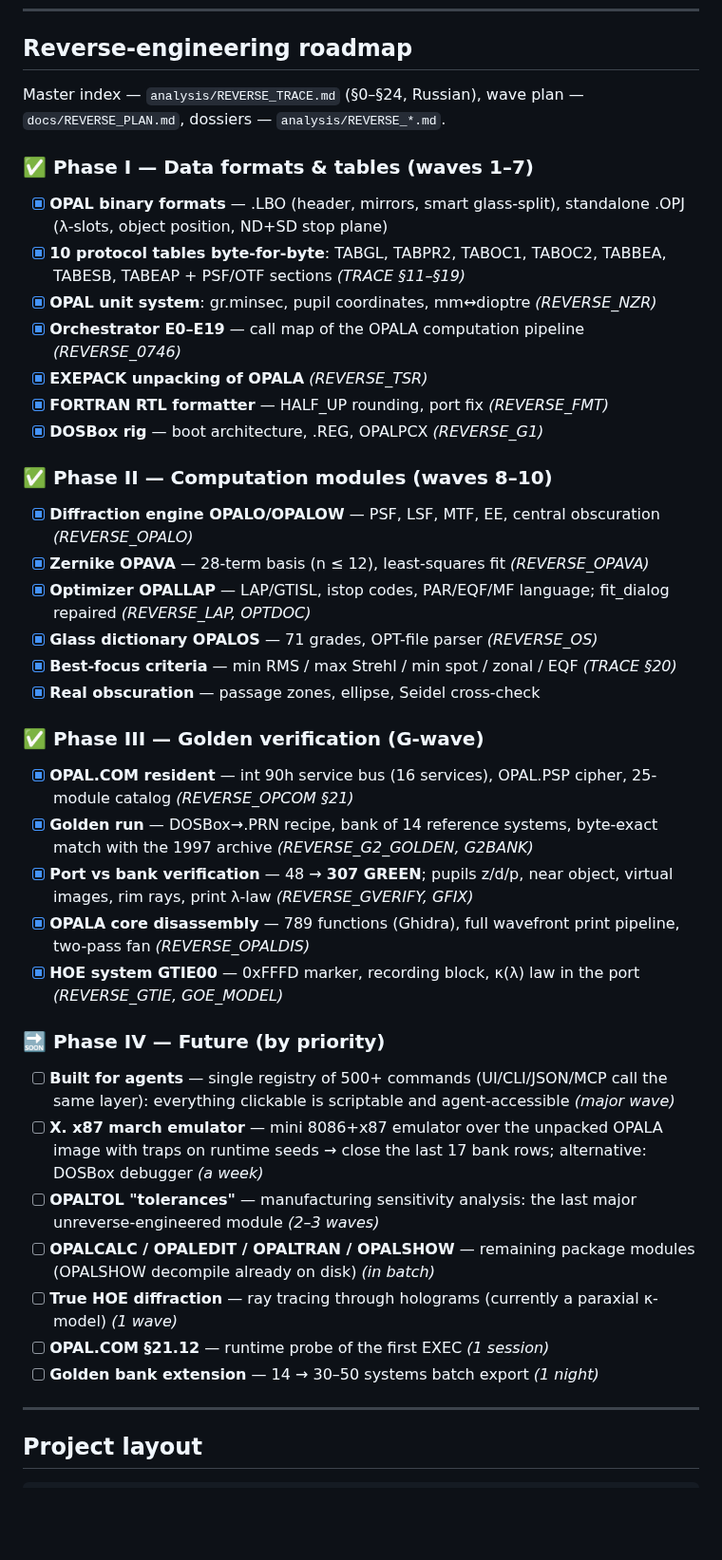
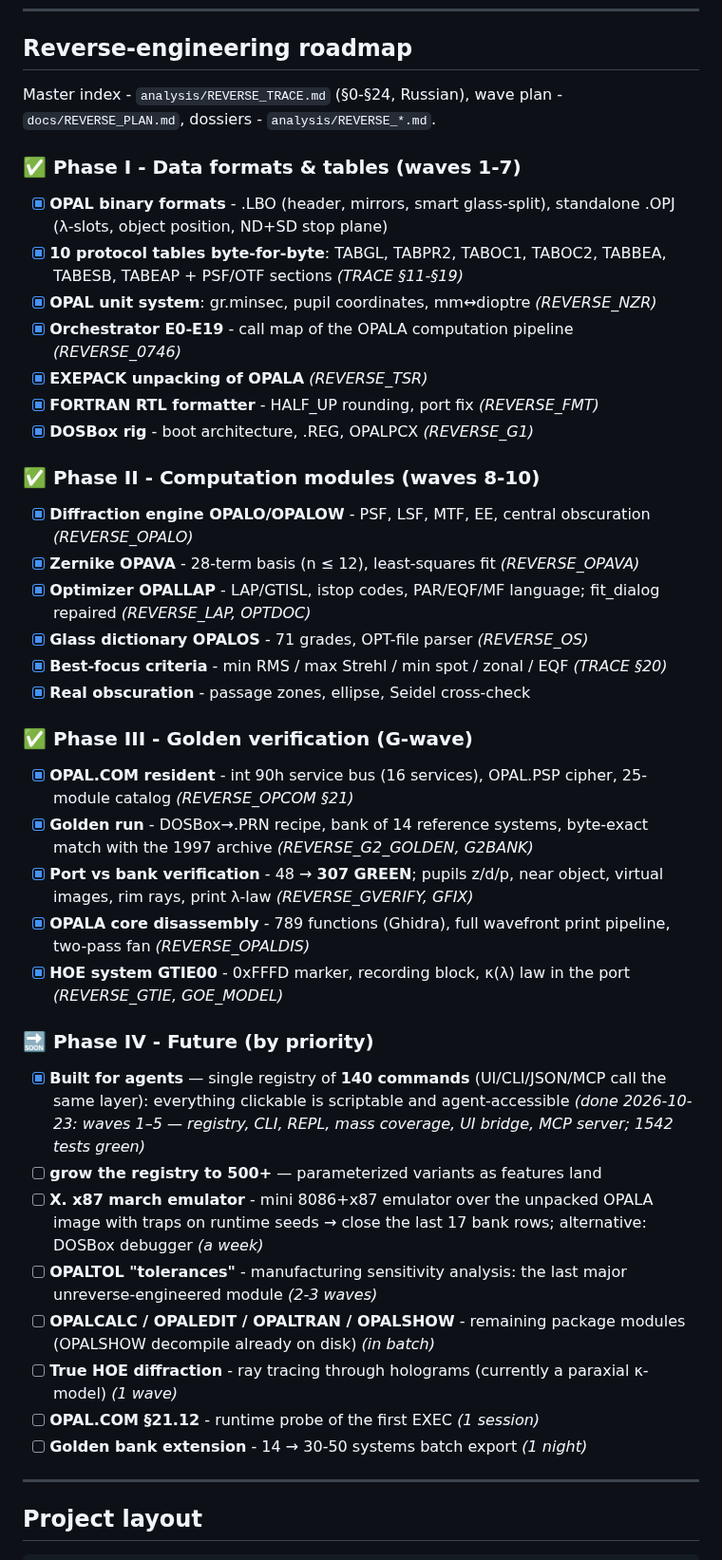
Before and after one commit to justroflanGitHub/opal-okb, a Markdown page: README.md, the part around one of its changes. Shown at 95% size. GitHub-like rendering; blank space fills up the shorter version.

```diff
--- a/README.md
+++ b/README.md
@@ -112,61 +113,63 @@ reverse/scale/GOST radii.
 
 ## Reverse-engineering roadmap
 
-Master index — `analysis/REVERSE_TRACE.md` (§0–§24, Russian), wave plan —
-`docs/REVERSE_PLAN.md`, dossiers — `analysis/REVERSE_*.md`.
+Master index - `analysis/REVERSE_TRACE.md` (§0-§24, Russian), wave plan -
+`docs/REVERSE_PLAN.md`, dossiers - `analysis/REVERSE_*.md`.
 
-### ✅ Phase I — Data formats & tables (waves 1–7)
+### ✅ Phase I - Data formats & tables (waves 1-7)
 
-- [x] **OPAL binary formats** — .LBO (header, mirrors, smart glass-split),
+- [x] **OPAL binary formats** - .LBO (header, mirrors, smart glass-split),
       standalone .OPJ (λ-slots, object position, ND+SD stop plane)
 - [x] **10 protocol tables byte-for-byte**: TABGL, TABPR2, TABOC1, TABOC2,
-      TABBEA, TABESB, TABEAP + PSF/OTF sections *(TRACE §11–§19)*
+      TABBEA, TABESB, TABEAP + PSF/OTF sections *(TRACE §11-§19)*
 - [x] **OPAL unit system**: gr.minsec, pupil coordinates, mm↔dioptre *(REVERSE_NZR)*
-- [x] **Orchestrator E0–E19** — call map of the OPALA computation pipeline *(REVERSE_0746)*
+- [x] **Orchestrator E0-E19** - call map of the OPALA computation pipeline *(REVERSE_0746)*
 - [x] **EXEPACK unpacking of OPALA** *(REVERSE_TSR)*
-- [x] **FORTRAN RTL formatter** — HALF_UP rounding, port fix *(REVERSE_FMT)*
-- [x] **DOSBox rig** — boot architecture, .REG, OPALPCX *(REVERSE_G1)*
+- [x] **FORTRAN RTL formatter** - HALF_UP rounding, port fix *(REVERSE_FMT)*
+- [x] **DOSBox rig** - boot architecture, .REG, OPALPCX *(REVERSE_G1)*
 
-### ✅ Phase II — Computation modules (waves 8–10)
+### ✅ Phase II - Computation modules (waves 8-10)
 
-- [x] **Diffraction engine OPALO/OPALOW** — PSF, LSF, MTF, EE,
+- [x] **Diffraction engine OPALO/OPALOW** - PSF, LSF, MTF, EE,
       central obscuration *(REVERSE_OPALO)*
-- [x] **Zernike OPAVA** — 28-term basis (n ≤ 12), least-squares fit *(REVERSE_OPAVA)*
-- [x] **Optimizer OPALLAP** — LAP/GTISL, istop codes, PAR/EQF/MF language;
+- [x] **Zernike OPAVA** - 28-term basis (n ≤ 12), least-squares fit *(REVERSE_OPAVA)*
+- [x] **Optimizer OPALLAP** - LAP/GTISL, istop codes, PAR/EQF/MF language;
       fit_dialog repaired *(REVERSE_LAP, OPTDOC)*
-- [x] **Glass dictionary OPALOS** — 71 grades, OPT-file parser *(REVERSE_OS)*
-- [x] **Best-focus criteria** — min RMS / max Strehl / min spot / zonal / EQF *(TRACE §20)*
-- [x] **Real obscuration** — passage zones, ellipse, Seidel cross-check
+- [x] **Glass dictionary OPALOS** - 71 grades, OPT-file parser *(REVERSE_OS)*
+- [x] **Best-focus criteria** - min RMS / max Strehl / min spot / zonal / EQF *(TRACE §20)*
+- [x] **Real obscuration** - passage zones, ellipse, Seidel cross-check
 
-### ✅ Phase III — Golden verification (G-wave)
+### ✅ Phase III - Golden verification (G-wave)
 
-- [x] **OPAL.COM resident** — int 90h service bus (16 services), OPAL.PSP
+- [x] **OPAL.COM resident** - int 90h service bus (16 services), OPAL.PSP
       cipher, 25-module catalog *(REVERSE_OPCOM §21)*
-- [x] **Golden run** — DOSBox→.PRN recipe, bank of 14 reference systems,
+- [x] **Golden run** - DOSBox→.PRN recipe, bank of 14 reference systems,
       byte-exact match with the 1997 archive *(REVERSE_G2_GOLDEN, G2BANK)*
-- [x] **Port vs bank verification** — 48 → **307 GREEN**; pupils z/d/p, near
+- [x] **Port vs bank verification** - 48 → **307 GREEN**; pupils z/d/p, near
       object, virtual images, rim rays, print λ-law *(REVERSE_GVERIFY, GFIX)*
-- [x] **OPALA core disassembly** — 789 functions (Ghidra), full wavefront
+- [x] **OPALA core disassembly** - 789 functions (Ghidra), full wavefront
       print pipeline, two-pass fan *(REVERSE_OPALDIS)*
-- [x] **HOE system GTIE00** — 0xFFFD marker, recording block, κ(λ) law
+- [x] **HOE system GTIE00** - 0xFFFD marker, recording block, κ(λ) law
       in the port *(REVERSE_GTIE, GOE_MODEL)*
 
-### 🔜 Phase IV — Future (by priority)
+### 🔜 Phase IV - Future (by priority)
 
-- [ ] **Built for agents** — single registry of 500+ commands (UI/CLI/JSON/MCP
+- [x] **Built for agents** — single registry of **140 commands** (UI/CLI/JSON/MCP
       call the same layer): everything clickable is scriptable and
-      agent-accessible *(major wave)*
-- [ ] **X. x87 march emulator** — mini 8086+x87 emulator over the unpacked
+      agent-accessible *(done 2026-10-23: waves 1–5 — registry, CLI, REPL,
+      mass coverage, UI bridge, MCP server; 1542 tests green)*
+- [ ] **grow the registry to 500+** — parameterized variants as features land
+- [ ] **X. x87 march emulator** - mini 8086+x87 emulator over the unpacked
       OPALA image with traps on runtime seeds → close the last 17 bank rows;
       alternative: DOSBox debugger *(a week)*
-- [ ] **OPALTOL "tolerances"** — manufacturing sensitivity analysis: the last
-      major unreverse-engineered module *(2–3 waves)*
-- [ ] **OPALCALC / OPALEDIT / OPALTRAN / OPALSHOW** — remaining package
+- [ ] **OPALTOL "tolerances"** - manufacturing sensitivity analysis: the last
+      major unreverse-engineered module *(2-3 waves)*
+- [ ] **OPALCALC / OPALEDIT / OPALTRAN / OPALSHOW** - remaining package
       modules (OPALSHOW decompile already on disk) *(in batch)*
-- [ ] **True HOE diffraction** — ray tracing through holograms (currently a
+- [ ] **True HOE diffraction** - ray tracing through holograms (currently a
       paraxial κ-model) *(1 wave)*
-- [ ] **OPAL.COM §21.12** — runtime probe of the first EXEC *(1 session)*
-- [ ] **Golden bank extension** — 14 → 30–50 systems batch export *(1 night)*
+- [ ] **OPAL.COM §21.12** - runtime probe of the first EXEC *(1 session)*
+- [ ] **Golden bank extension** - 14 → 30-50 systems batch export *(1 night)*
 
 ---
 
```
Also changed, not shown: other parts of README.md (+27 -26 lines), README_RU.md (+9 -6 lines).
